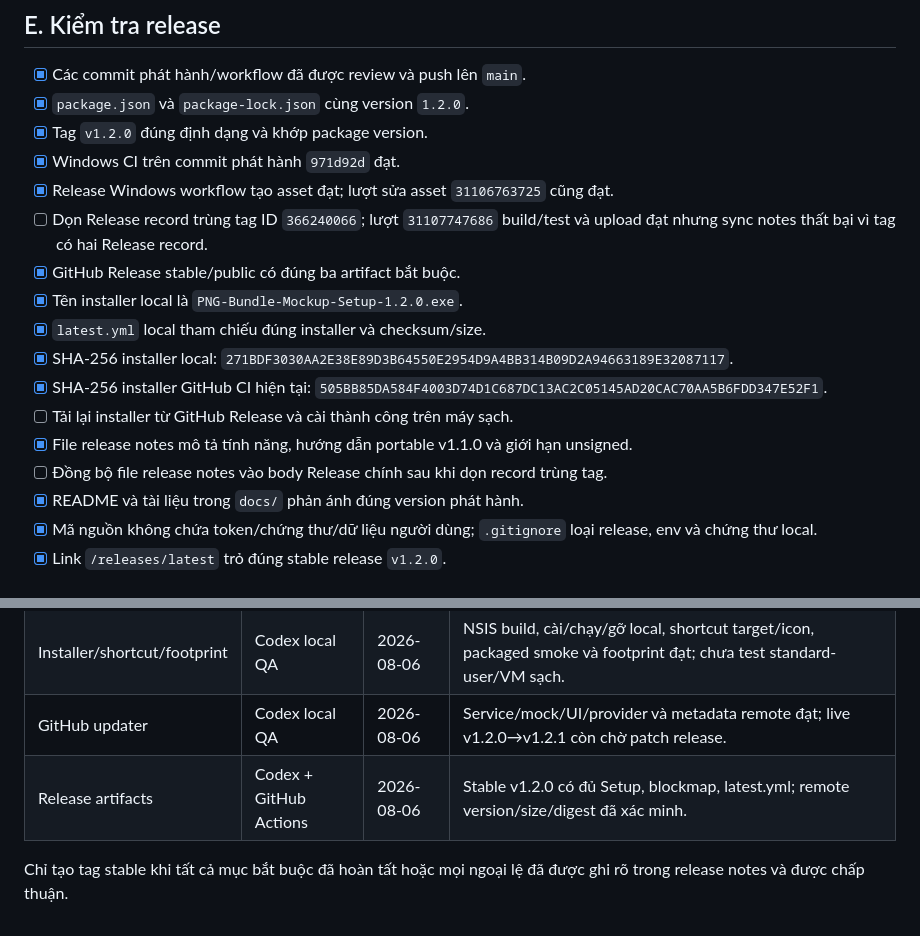
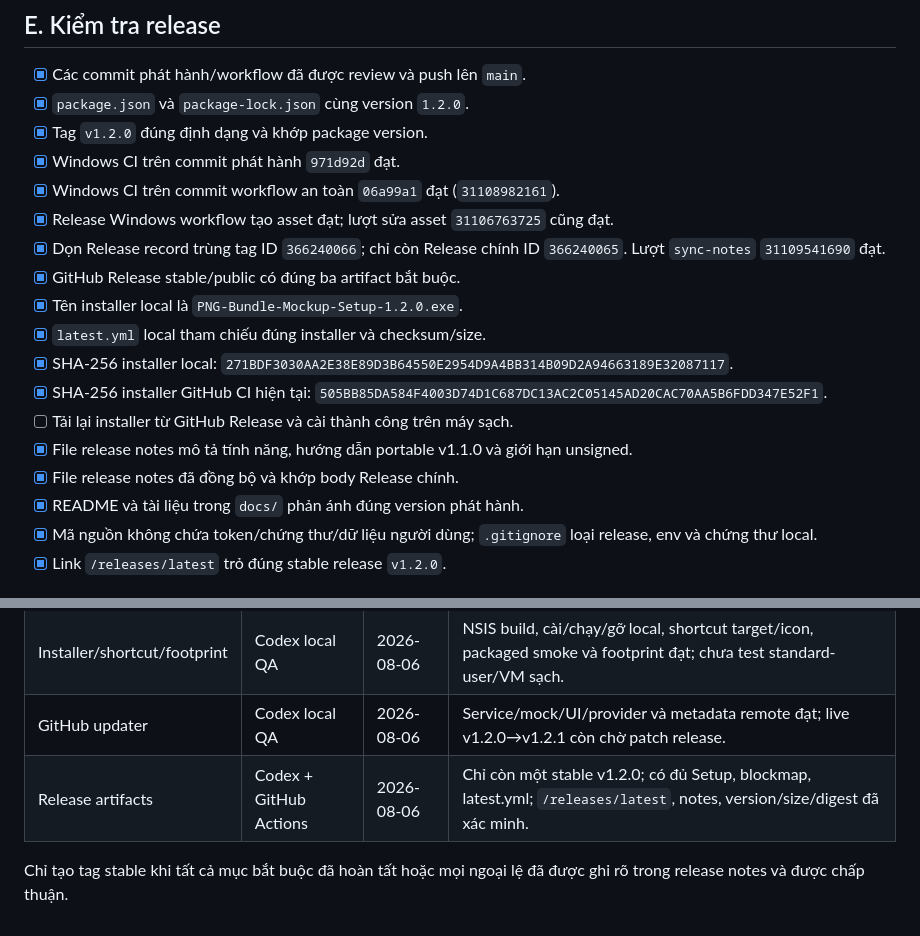
Before and after one commit to minhtuan5991/PNG-Bundle-Mockup, a Markdown page: docs/REGRESSION-CHECKLIST.md, 2 parts joined by grey strips. Drawn GitHub-style.

```diff
--- a/docs/REGRESSION-CHECKLIST.md
+++ b/docs/REGRESSION-CHECKLIST.md
@@ -252,8 +252,9 @@ Môi trường QA local: Windows x64 `10.0.26200`, Node.js `24.13.0`, Electron `
 - [x] `package.json` và `package-lock.json` cùng version `1.2.0`.
 - [x] Tag `v1.2.0` đúng định dạng và khớp package version.
 - [x] Windows CI trên commit phát hành `971d92d` đạt.
+- [x] Windows CI trên commit workflow an toàn `06a99a1` đạt (`31108982161`).
 - [x] Release Windows workflow tạo asset đạt; lượt sửa asset `31106763725` cũng đạt.
-- [ ] Dọn Release record trùng tag ID `366240066`; lượt `31107747686` build/test và upload đạt nhưng sync notes thất bại vì tag có hai Release record.
+- [x] Dọn Release record trùng tag ID `366240066`; chỉ còn Release chính ID `366240065`. Lượt `sync-notes` `31109541690` đạt.
 - [x] GitHub Release stable/public có đúng ba artifact bắt buộc.
 - [x] Tên installer local là `PNG-Bundle-Mockup-Setup-1.2.0.exe`.
 - [x] `latest.yml` local tham chiếu đúng installer và checksum/size.
@@ -261,7 +262,7 @@ Môi trường QA local: Windows x64 `10.0.26200`, Node.js `24.13.0`, Electron `
 - [x] SHA-256 installer GitHub CI hiện tại: `505BB85DA584F4003D74D1C687DC13AC2C05145AD20CAC70AA5B6FDD347E52F1`.
 - [ ] Tải lại installer từ GitHub Release và cài thành công trên máy sạch.
 - [x] File release notes mô tả tính năng, hướng dẫn portable v1.1.0 và giới hạn unsigned.
-- [ ] Đồng bộ file release notes vào body Release chính sau khi dọn record trùng tag.
+- [x] File release notes đã đồng bộ và khớp body Release chính.
 - [x] README và tài liệu trong `docs/` phản ánh đúng version phát hành.
 - [x] Mã nguồn không chứa token/chứng thư/dữ liệu người dùng; `.gitignore` loại release, env và chứng thư local.
 - [x] Link `/releases/latest` trỏ đúng stable release `v1.2.0`.
@@ -275,6 +276,6 @@ Môi trường QA local: Windows x64 `10.0.26200`, Node.js `24.13.0`, Electron `
 | Path persistence |  |  |  |
 | Installer/shortcut/footprint | Codex local QA | 2026-08-06 | NSIS build, cài/chạy/gỡ local, shortcut target/icon, packaged smoke và footprint đạt; chưa test standard-user/VM sạch. |
 | GitHub updater | Codex local QA | 2026-08-06 | Service/mock/UI/provider và metadata remote đạt; live v1.2.0→v1.2.1 còn chờ patch release. |
-| Release artifacts | Codex + GitHub Actions | 2026-08-06 | Stable v1.2.0 có đủ Setup, blockmap, latest.yml; remote version/size/digest đã xác minh. |
+| Release artifacts | Codex + GitHub Actions | 2026-08-06 | Chỉ còn một stable v1.2.0; có đủ Setup, blockmap, latest.yml; `/releases/latest`, notes, version/size/digest đã xác minh. |
 
 Chỉ tạo tag stable khi tất cả mục bắt buộc đã hoàn tất hoặc mọi ngoại lệ đã được ghi rõ trong release notes và được chấp thuận.
```
Also changed, not shown: docs/PROJECT-HISTORY.md (+3 -3 lines).
